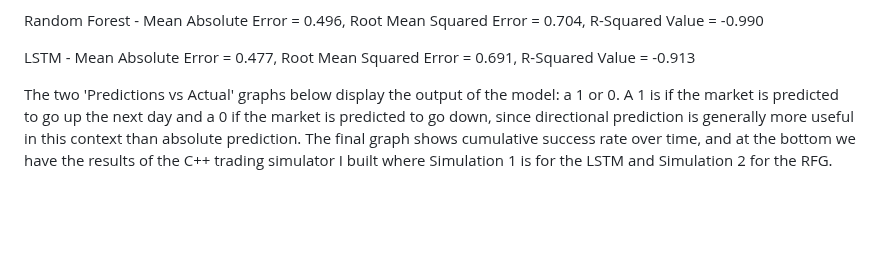
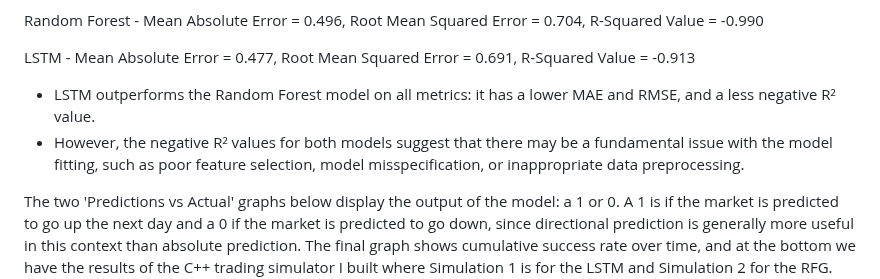
Before and after one commit to Giterally/Giterally.github.io, a Markdown page: README.md, the part around the change. Drawn GitHub-style; blank space fills up the shorter version.

```diff
--- a/README.md
+++ b/README.md
@@ -41,6 +41,10 @@ In the image below, some graphical outputs of the model are shown, which were ge
 Random Forest - Mean Absolute Error = 0.496, Root Mean Squared Error = 0.704, R-Squared Value = -0.990
 
 LSTM - Mean Absolute Error = 0.477, Root Mean Squared Error = 0.691, R-Squared Value = -0.913
+
+- LSTM outperforms the Random Forest model on all metrics: it has a lower MAE and RMSE, and a less negative R² value.
+- However, the negative R² values for both models suggest that there may be a fundamental issue with the model fitting, such as poor feature selection, model misspecification, or inappropriate data preprocessing.
+
 
 The two 'Predictions vs Actual' graphs below display the output of the model: a 1 or 0. A 1 is if the market is predicted to go up the next day and a 0 if the market is predicted to go down, since directional prediction is generally more useful in this context than absolute prediction. The final graph shows cumulative success rate over time, and at the bottom we have the results of the C++ trading simulator I built where Simulation 1 is for the LSTM and Simulation 2 for the RFG. Again, the LSTM outperforms.
 
```
